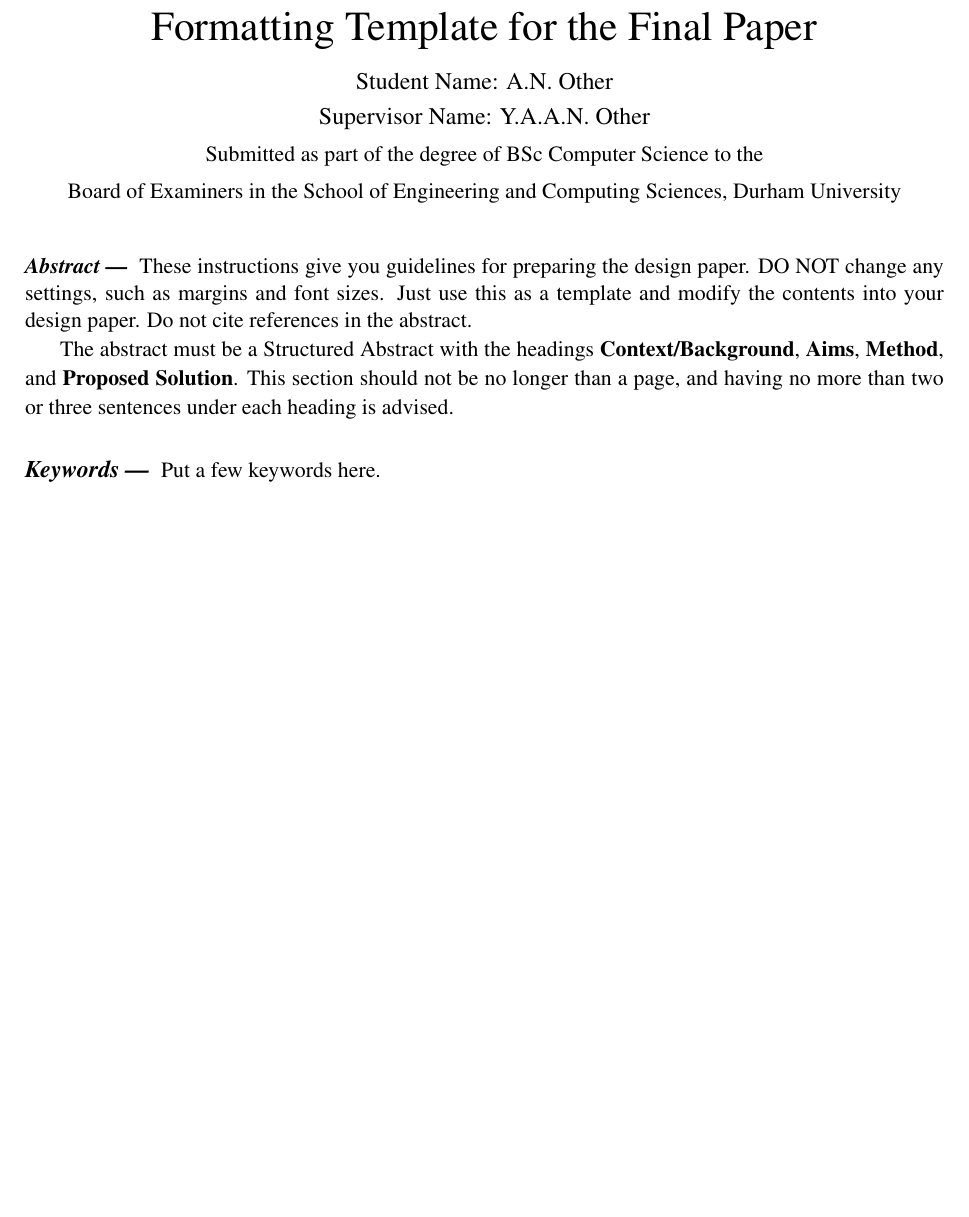
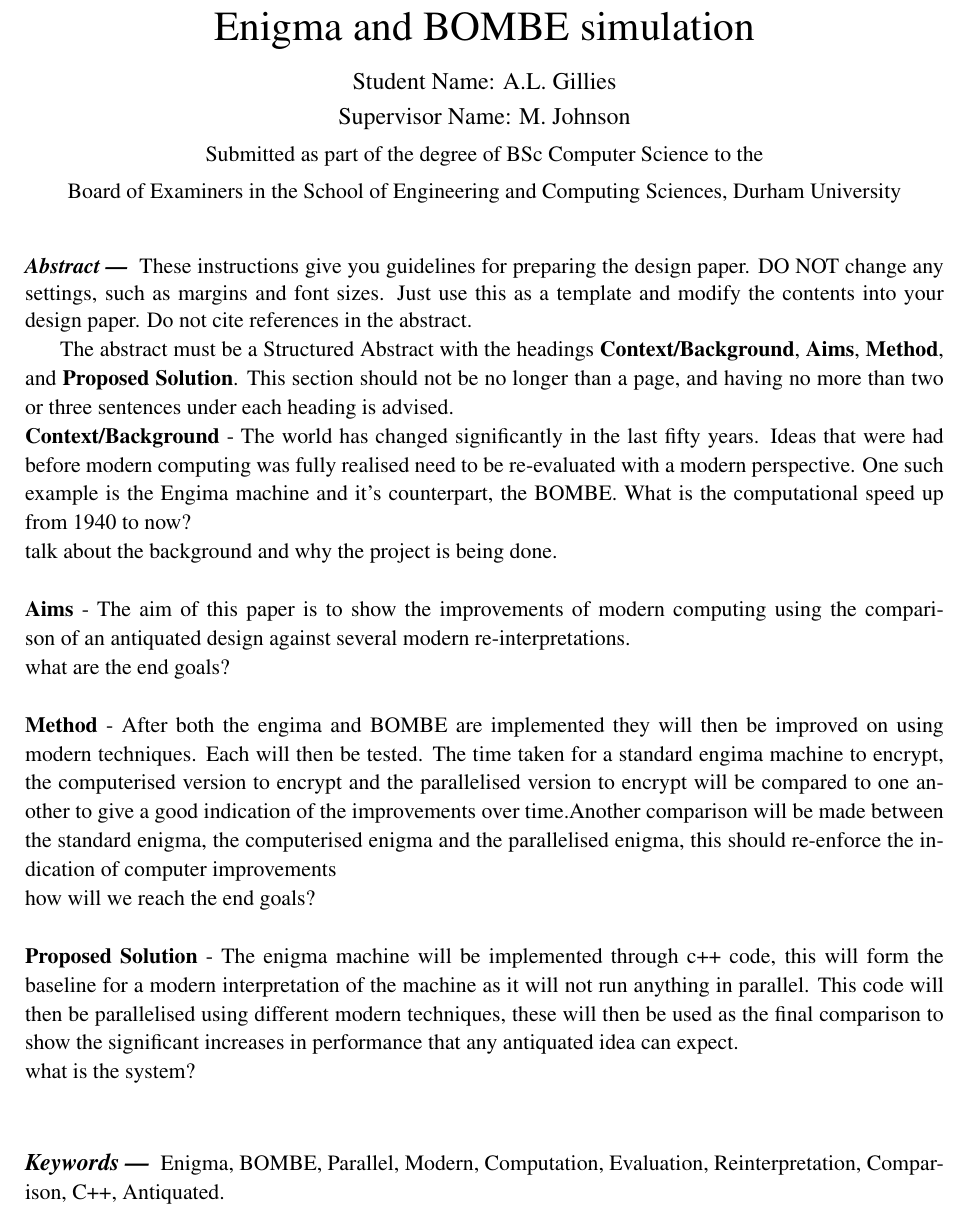
Before and after one commit to br3v1an5/Dissertation-Third-Year, a LaTeX paper (DesignReport/designpaper.tex): part of page 1 of 2 before the commit and part of page 1 of 3 after it, cut at the place of the change, the shorter picture padded with empty space. Compiled offline with pdfLaTeX.

Commit message:
rough draft of the abstract

```diff
--- a/DesignReport/designpaper.tex
+++ b/DesignReport/designpaper.tex
@@ -6,14 +6,13 @@
 \citationmode{abbr}
 \bibliographystyle{agsm}
 
-\title{Formatting Template for the Final Paper}
+\title{Enigma and BOMBE simulation}
 \author{David Budgen}
-\student{A.N. Other}
-\supervisor{Y.A.A.N. Other}
+\student{A.L. Gillies}
+\supervisor{M. Johnson}
 \degree{BSc Computer Science}
 
 \date{}
-
 \begin{document}
 
 \maketitle
@@ -22,10 +21,22 @@
 These instructions give you guidelines for preparing the design paper.  DO NOT change any settings, such as margins and font sizes.  Just use this as a template and modify the contents into your design paper.  Do not cite references in the abstract.
 
 The abstract must be a Structured Abstract with the headings {\bf Context/Background}, {\bf Aims}, {\bf Method}, and {\bf Proposed Solution}.  This section should not be no longer than a page, and having no more than two or three sentences under each heading is advised.
+\\
+{\bf Context/Background} - The world has changed significantly in the last fifty years. Ideas that were had before modern computing was fully realised need to be re-evaluated with a modern perspective. One such example is the Engima machine and it's counterpart, the BOMBE. What is the computational speed up from 1940 to now?\\
+talk about the background and why the project is being done.\\
+\\
+{\bf Aims} - The aim of this paper is to show the improvements of modern computing using the comparison of an antiquated design against several modern re-interpretations.\\
+what are the end goals?\\
+\\
+{\bf Method} - After both the engima and BOMBE are implemented they will then be improved on using modern techniques. Each will then be tested. The time taken for a standard engima machine to encrypt, the computerised version to encrypt and the parallelised version to encrypt will be compared to one another to give a good indication of the improvements over time.Another comparison will be made between the standard enigma, the computerised enigma and the parallelised enigma, this should re-enforce the indication of computer improvements\\
+how will we reach the end goals?\\
+\\
+{\bf Proposed Solution} - The enigma machine will be implemented through c++ code, this will form the baseline for a modern interpretation of the machine as it will not run anything in parallel. This code will then be parallelised using different modern techniques, these will then be used as the final comparison to show the significant increases in performance that any antiquated idea can expect.\\
+what is the system?\\
 \end{abstract}
 
 \begin{keywords}
-Put a few keywords here.
+Enigma, BOMBE, Parallel, Modern, Computation, Evaluation, Reinterpretation, Comparison, C++, Antiquated.
 \end{keywords}
 
 \section{Introduction}
```
Also changed, not shown: DesignReport/designpaper.pdf, 3 other files.
